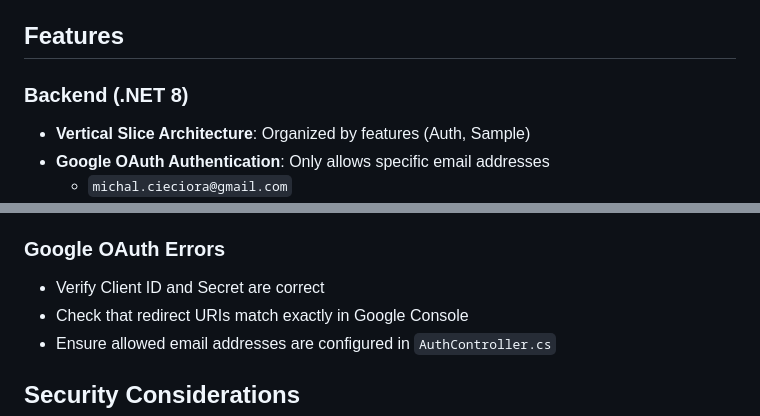
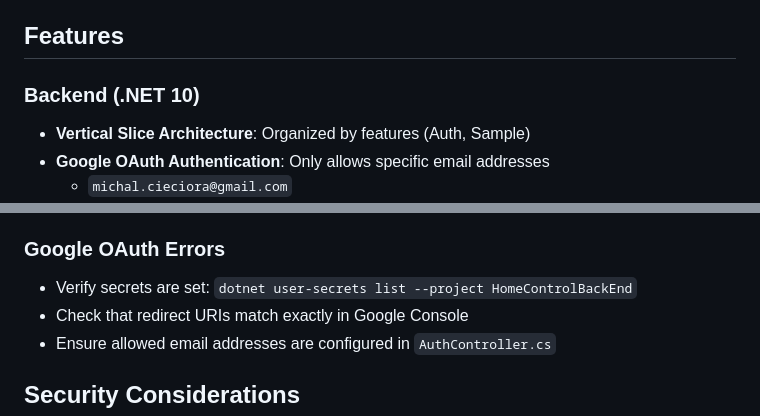
Before and after one commit to mciec/HomeControl, a Markdown page: README.md, 2 parts joined by grey strips. Drawn GitHub-style.

```diff
--- a/README.md
+++ b/README.md
@@ -112,7 +111,7 @@ Access the application at: https://localhost:7000
 
 ## Features
 
-### Backend (.NET 8)
+### Backend (.NET 10)
 
 - **Vertical Slice Architecture**: Organized by features (Auth, Sample)
 - **Google OAuth Authentication**: Only allows specific email addresses
@@ -198,7 +197,7 @@ The development environment uses self-signed certificates. You may need to:
 
 ### Google OAuth Errors
 
-- Verify Client ID and Secret are correct
+- Verify secrets are set: `dotnet user-secrets list --project HomeControlBackEnd`
 - Check that redirect URIs match exactly in Google Console
 - Ensure allowed email addresses are configured in `AuthController.cs`
 
```
Also changed, not shown: other parts of README.md (+10 -11 lines).
